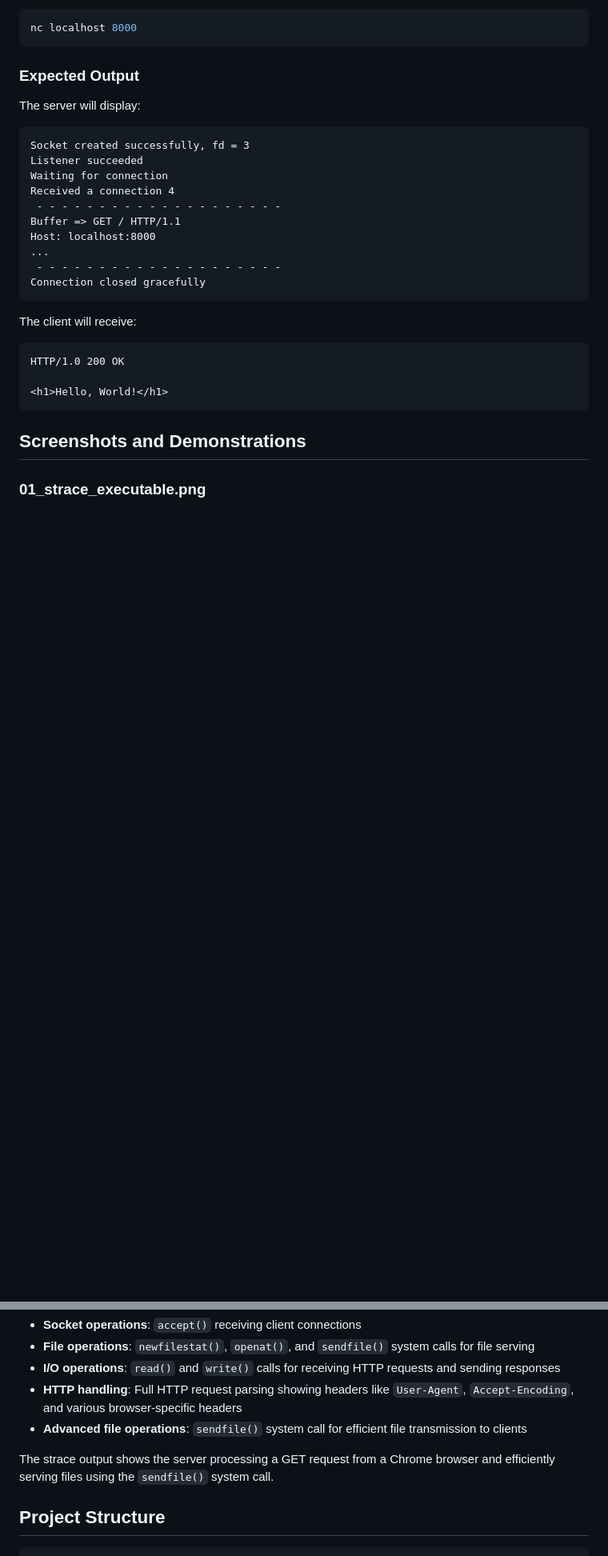
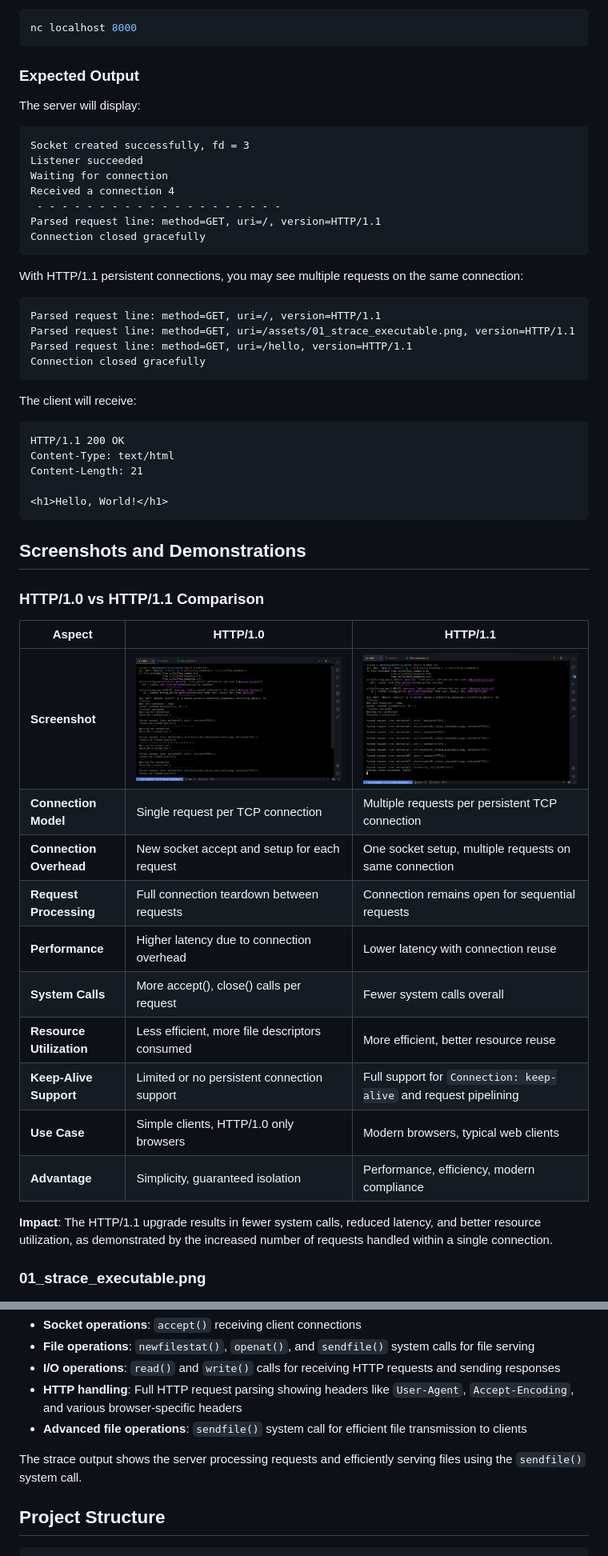
Before and after one commit to Prayag2003/http-server-from-scratch, a Markdown page: README.md, 2 parts joined by grey strips. Shown: that part at 80% size. Rendered like a GitHub page; pictures changed too: assets/03_sending_http1.0.png (added), assets/04_sending_http1.1.png (added); blank space fills up the shorter version.

Commit message:
[docs]: update README to reflect HTTP/1.1 implementation and add comparison images

````diff
--- a/README.md
+++ b/README.md
@@ -87,22 +90,47 @@ Listener succeeded
 Waiting for connection
 Received a connection 4
  - - - - - - - - - - - - - - - - - - - -
-Buffer => GET / HTTP/1.1
-Host: localhost:8000
-...
- - - - - - - - - - - - - - - - - - - - -
+Parsed request line: method=GET, uri=/, version=HTTP/1.1
+Connection closed gracefully
+```
+
+With HTTP/1.1 persistent connections, you may see multiple requests on the same connection:
+
+```
+Parsed request line: method=GET, uri=/, version=HTTP/1.1
+Parsed request line: method=GET, uri=/assets/01_strace_executable.png, version=HTTP/1.1
+Parsed request line: method=GET, uri=/hello, version=HTTP/1.1
 Connection closed gracefully
 ```
 
 The client will receive:
 
 ```
-HTTP/1.0 200 OK
+HTTP/1.1 200 OK
+Content-Type: text/html
+Content-Length: 21
 
 <h1>Hello, World!</h1>
 ```
 
 ## Screenshots and Demonstrations
+
+### HTTP/1.0 vs HTTP/1.1 Comparison
+
+| Aspect                   | HTTP/1.0                                                    | HTTP/1.1                                                          |
+| ------------------------ | ----------------------------------------------------------- | ----------------------------------------------------------------- |
+| **Screenshot**           | ![HTTP/1.0 request handling](assets/03_sending_http1.0.png) | ![HTTP/1.1 persistent connections](assets/04_sending_http1.1.png) |
+| **Connection Model**     | Single request per TCP connection                           | Multiple requests per persistent TCP connection                   |
+| **Connection Overhead**  | New socket accept and setup for each request                | One socket setup, multiple requests on same connection            |
+| **Request Processing**   | Full connection teardown between requests                   | Connection remains open for sequential requests                   |
+| **Performance**          | Higher latency due to connection overhead                   | Lower latency with connection reuse                               |
+| **System Calls**         | More accept(), close() calls per request                    | Fewer system calls overall                                        |
+| **Resource Utilization** | Less efficient, more file descriptors consumed              | More efficient, better resource reuse                             |
+| **Keep-Alive Support**   | Limited or no persistent connection support                 | Full support for `Connection: keep-alive` and request pipelining  |
+| **Use Case**             | Simple clients, HTTP/1.0 only browsers                      | Modern browsers, typical web clients                              |
+| **Advantage**            | Simplicity, guaranteed isolation                            | Performance, efficiency, modern compliance                        |
+
+**Impact**: The HTTP/1.1 upgrade results in fewer system calls, reduced latency, and better resource utilization, as demonstrated by the increased number of requests handled within a single connection.
 
 ### 01_strace_executable.png
 
@@ -116,7 +144,7 @@ This screenshot displays system call tracing using `strace` while the server is
 - **HTTP handling**: Full HTTP request parsing showing headers like `User-Agent`, `Accept-Encoding`, and various browser-specific headers
 - **Advanced file operations**: `sendfile()` system call for efficient file transmission to clients
 
-The strace output shows the server processing a GET request from a Chrome browser and efficiently serving files using the `sendfile()` system call.
+The strace output shows the server processing requests and efficiently serving files using the `sendfile()` system call.
 
 ## Project Structure
 
````
Also changed, not shown: other parts of README.md (+28 -7 lines).
